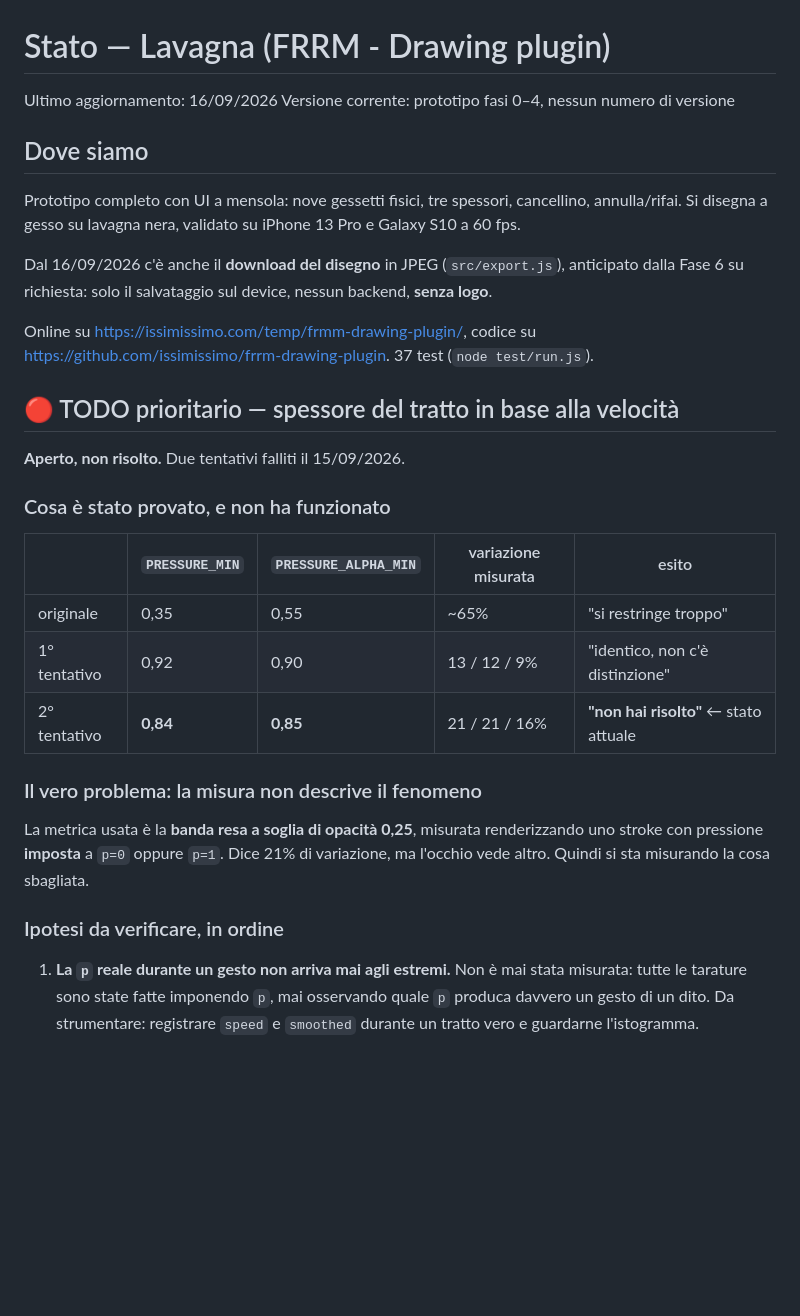
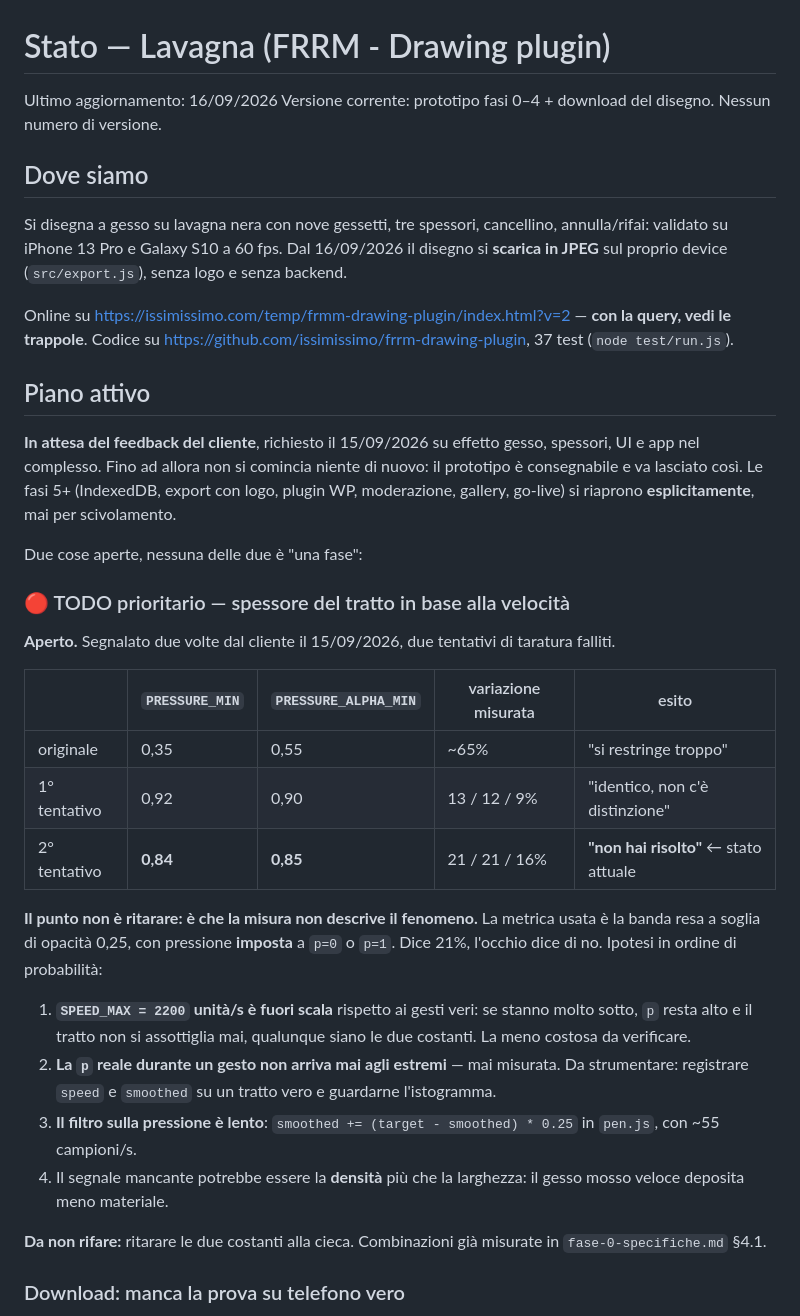
Before and after one commit to issimissimo/frrm-drawing-plugin, a Markdown page: .lavoro/stato.md, the part around one of its changes. Drawn GitHub-style; blank space fills up the shorter version.

```diff
--- a/.lavoro/stato.md
+++ b/.lavoro/stato.md
@@ -1,20 +1,22 @@
 # Stato — Lavagna (FRRM - Drawing plugin)
 Ultimo aggiornamento: 16/09/2026
-Versione corrente: prototipo fasi 0–4, nessun numero di versione
+Versione corrente: prototipo fasi 0–4 + download del disegno. Nessun numero di versione.
 
 ## Dove siamo
 
-Prototipo completo con UI a mensola: nove gessetti fisici, tre spessori, cancellino, annulla/rifai. Si disegna a gesso su lavagna nera, validato su iPhone 13 Pro e Galaxy S10 a 60 fps.
+Si disegna a gesso su lavagna nera con nove gessetti, tre spessori, cancellino, annulla/rifai: validato su iPhone 13 Pro e Galaxy S10 a 60 fps. Dal 16/09/2026 il disegno si **scarica in JPEG** sul proprio device (`src/export.js`), senza logo e senza backend.
 
-Dal 16/09/2026 c'è anche il **download del disegno** in JPEG (`src/export.js`), anticipato dalla Fase 6 su richiesta: solo il salvataggio sul device, nessun backend, **senza logo**.
+Online su <https://issimissimo.com/temp/frmm-drawing-plugin/index.html?v=2> — **con la query, vedi le trappole**. Codice su <https://github.com/issimissimo/frrm-drawing-plugin>, 37 test (`node test/run.js`).
 
-Online su <https://issimissimo.com/temp/frmm-drawing-plugin/>, codice su <https://github.com/issimissimo/frrm-drawing-plugin>. 37 test (`node test/run.js`).
+## Piano attivo
 
-## 🔴 TODO prioritario — spessore del tratto in base alla velocità
+**In attesa del feedback del cliente**, richiesto il 15/09/2026 su effetto gesso, spessori, UI e app nel complesso. Fino ad allora non si comincia niente di nuovo: il prototipo è consegnabile e va lasciato così. Le fasi 5+ (IndexedDB, export con logo, plugin WP, moderazione, gallery, go-live) si riaprono **esplicitamente**, mai per scivolamento.
 
-**Aperto, non risolto.** Due tentativi falliti il 15/09/2026.
+Due cose aperte, nessuna delle due è "una fase":
 
-### Cosa è stato provato, e non ha funzionato
+### 🔴 TODO prioritario — spessore del tratto in base alla velocità
+
+**Aperto.** Segnalato due volte dal cliente il 15/09/2026, due tentativi di taratura falliti.
 
 | | `PRESSURE_MIN` | `PRESSURE_ALPHA_MIN` | variazione misurata | esito |
 |---|---|---|---|---|
@@ -22,11 +24,14 @@ Online su <https://issimissimo.com/temp/frmm-drawing-plugin/>, codice su <https:
 | 1° tentativo | 0,92 | 0,90 | 13 / 12 / 9% | "identico, non c'è distinzione" |
 | 2° tentativo | **0,84** | **0,85** | 21 / 21 / 16% | **"non hai risolto"** ← stato attuale |
 
-### Il vero problema: la misura non descrive il fenomeno
+**Il punto non è ritarare: è che la misura non descrive il fenomeno.** La metrica usata è la banda resa a soglia di opacità 0,25, con pressione **imposta** a `p=0` o `p=1`. Dice 21%, l'occhio dice di no. Ipotesi in ordine di probabilità:
 
-La metrica usata è la **banda resa a soglia di opacità 0,25**, misurata renderizzando uno stroke con pressione **imposta** a `p=0` oppure `p=1`. Dice 21% di variazione, ma l'occhio vede altro. Quindi si sta misurando la cosa sbagliata.
+1. **`SPEED_MAX = 2200` unità/s è fuori scala** rispetto ai gesti veri: se stanno molto sotto, `p` resta alto e il tratto non si assottiglia mai, qualunque siano le due costanti. La meno costosa da verificare.
+2. **La `p` reale durante un gesto non arriva mai agli estremi** — mai misurata. Da strumentare: registrare `speed` e `smoothed` su un tratto vero e guardarne l'istogramma.
+3. **Il filtro sulla pressione è lento**: `smoothed += (target - smoothed) * 0.25` in `pen.js`, con ~55 campioni/s.
+4. Il segnale mancante potrebbe essere la **densità** più che la larghezza: il gesso mosso veloce deposita meno materiale.
 
-### Ipotesi da verificare, in ordine
+**Da non rifare:** ritarare le due costanti alla cieca. Combinazioni già misurate in `fase-0-specifiche.md` §4.1.
 
-1. **La `p` reale durante un gesto non arriva mai agli estremi.** Non è mai stata misurata: tutte le tarature sono state fatte imponendo `p`, mai osservando quale `p` produca davvero un gesto di un dito. Da strumentare: registrare `speed` e `smoothed` durante un tratto vero e guardarne l'istogramma.
+### Download: manca la prova su telefono vero
 
```
Also changed, not shown: other parts of .lavoro/stato.md (+19 -45 lines).
